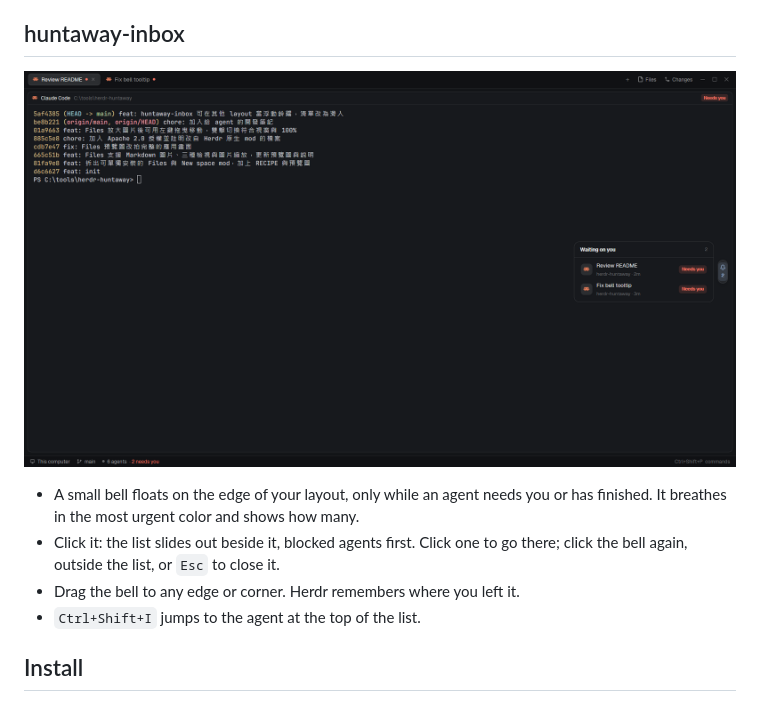
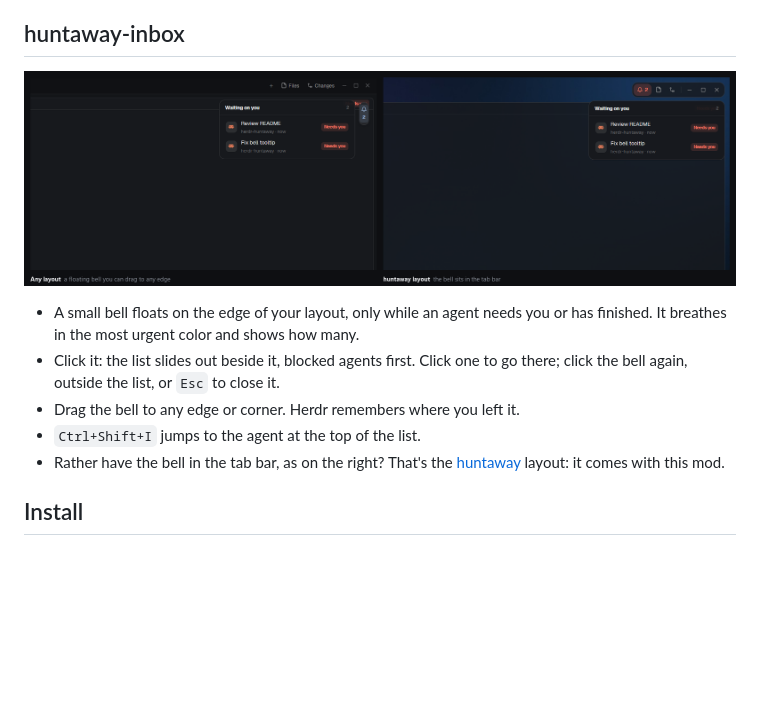
Before and after one commit to Hon-Lu/herdr-huntaway, a Markdown page: README.md, the part around the change. Rendered like a GitHub page; pictures changed too: huntaway-inbox/preview.png; blank space fills up the shorter version.

Commit message:
docs: huntaway-inbox 預覽圖改為浮動版與 huntaway 工具列版對照

```diff
--- a/README.md
+++ b/README.md
@@ -50,6 +50,7 @@ Made for Windows and macOS. Linux should work but is untested.
 - Click it: the list slides out beside it, blocked agents first. Click one to go there; click the bell again, outside the list, or `Esc` to close it.
 - Drag the bell to any edge or corner. Herdr remembers where you left it.
 - `Ctrl+Shift+I` jumps to the agent at the top of the list.
+- Rather have the bell in the tab bar, as on the right? That's the [huntaway](#huntaway) layout: it comes with this mod.
 
 ## Install
 
```
